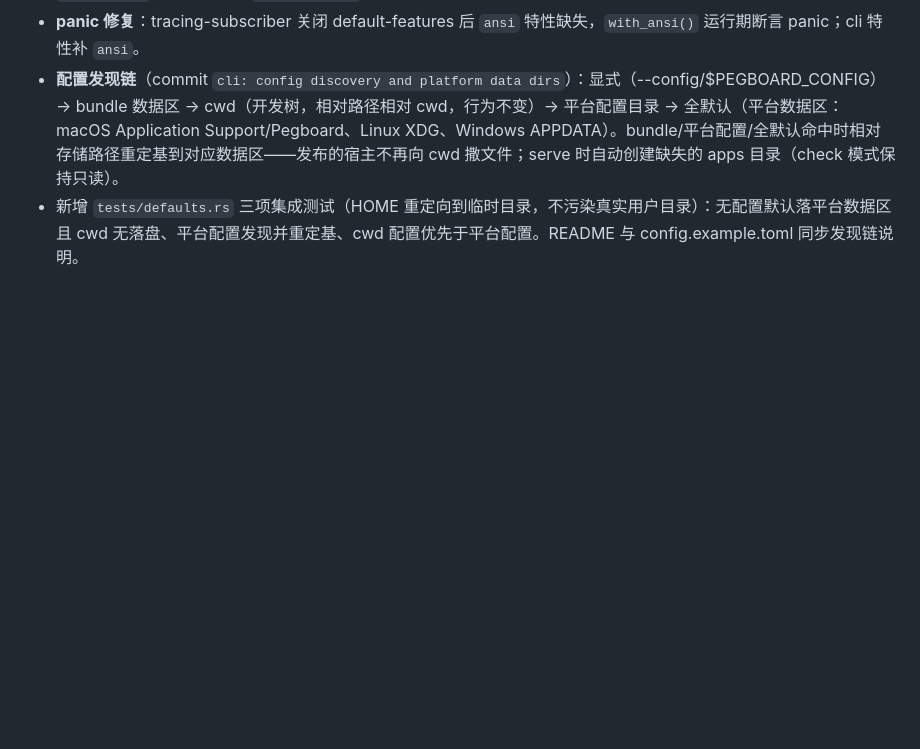
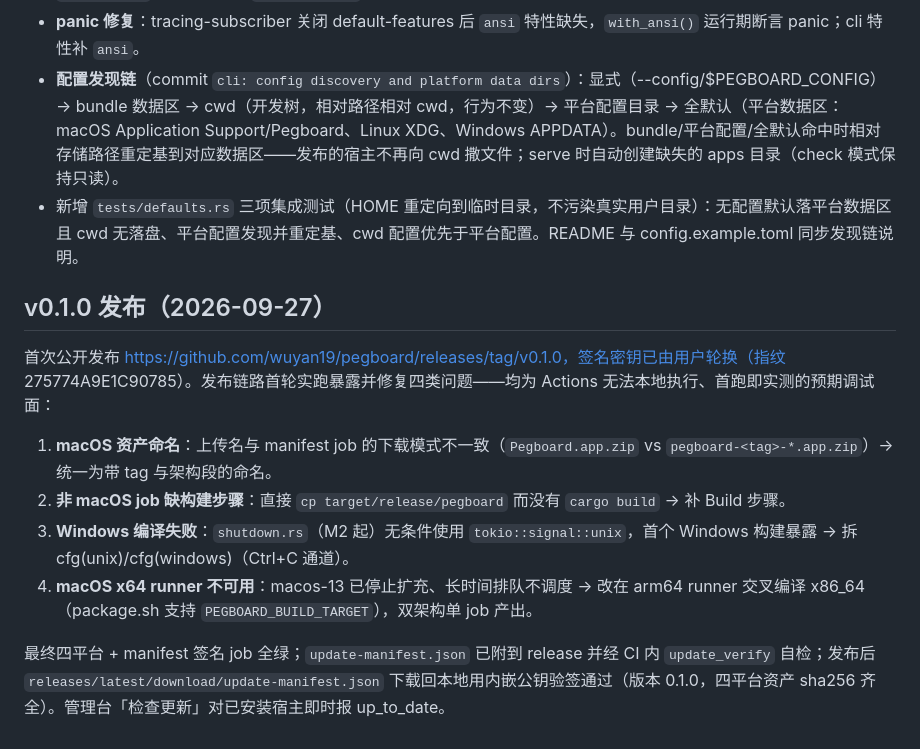
Before and after one commit to wuyan19/pegboard, a Markdown page: docs/里程碑简报.md, the part around the change. GitHub-like rendering; blank space fills up the shorter version.

Commit message:
docs: v0.1.0 release record

```diff
--- a/docs/里程碑简报.md
+++ b/docs/里程碑简报.md
@@ -285,3 +285,14 @@
 - **panic 修复**：tracing-subscriber 关闭 default-features 后 `ansi` 特性缺失，`with_ansi()` 运行期断言 panic；cli 特性补 `ansi`。
 - **配置发现链**（commit `cli: config discovery and platform data dirs`）：显式（--config/$PEGBOARD_CONFIG）→ bundle 数据区 → cwd（开发树，相对路径相对 cwd，行为不变）→ 平台配置目录 → 全默认（平台数据区：macOS Application Support/Pegboard、Linux XDG、Windows APPDATA）。bundle/平台配置/全默认命中时相对存储路径重定基到对应数据区——发布的宿主不再向 cwd 撒文件；serve 时自动创建缺失的 apps 目录（check 模式保持只读）。
 - 新增 `tests/defaults.rs` 三项集成测试（HOME 重定向到临时目录，不污染真实用户目录）：无配置默认落平台数据区且 cwd 无落盘、平台配置发现并重定基、cwd 配置优先于平台配置。README 与 config.example.toml 同步发现链说明。
+
+## v0.1.0 发布（2026-09-27）
+
+首次公开发布 https://github.com/wuyan19/pegboard/releases/tag/v0.1.0，签名密钥已由用户轮换（指纹 275774A9E1C90785）。发布链路首轮实跑暴露并修复四类问题——均为 Actions 无法本地执行、首跑即实测的预期调试面：
+
+1. **macOS 资产命名**：上传名与 manifest job 的下载模式不一致（`Pegboard.app.zip` vs `pegboard-<tag>-*.app.zip`）→ 统一为带 tag 与架构段的命名。
+2. **非 macOS job 缺构建步骤**：直接 `cp target/release/pegboard` 而没有 `cargo build` → 补 Build 步骤。
+3. **Windows 编译失败**：`shutdown.rs`（M2 起）无条件使用 `tokio::signal::unix`，首个 Windows 构建暴露 → 拆 cfg(unix)/cfg(windows)（Ctrl+C 通道）。
+4. **macOS x64 runner 不可用**：macos-13 已停止扩充、长时间排队不调度 → 改在 arm64 runner 交叉编译 x86_64（package.sh 支持 `PEGBOARD_BUILD_TARGET`），双架构单 job 产出。
+
+最终四平台 + manifest 签名 job 全绿；`update-manifest.json` 已附到 release 并经 CI 内 `update_verify` 自检；发布后 `releases/latest/download/update-manifest.json` 下载回本地用内嵌公钥验签通过（版本 0.1.0，四平台资产 sha256 齐全）。管理台「检查更新」对已安装宿主即时报 up_to_date。
```
